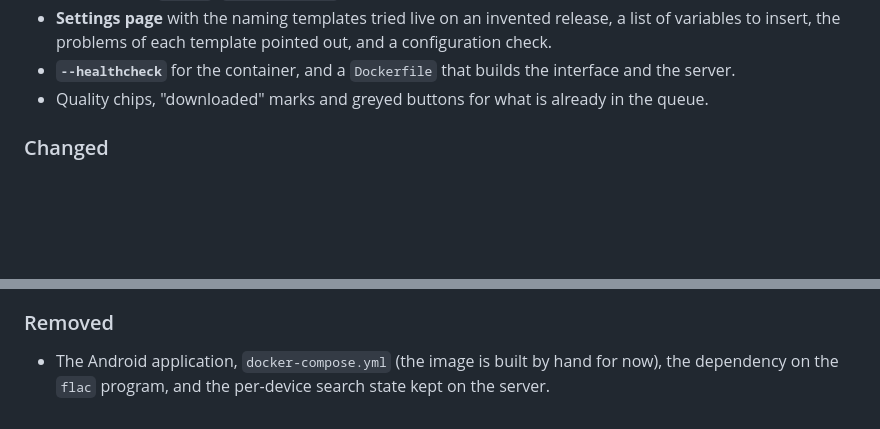
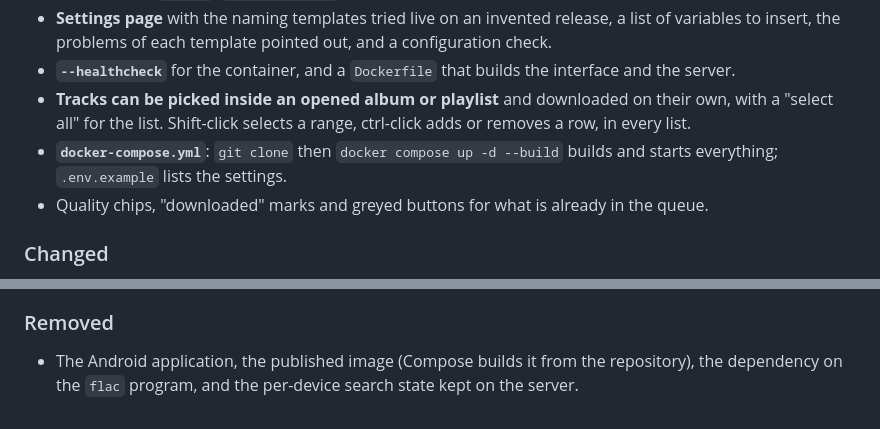
Before and after one commit to L-at-nnes/qobuzdlx.web, a Markdown page: CHANGELOG.md, 2 parts joined by grey strips. GitHub-like rendering; blank space fills up the shorter version.

Commit message:
docs: note track picking and docker compose in the changelog

```diff
--- a/CHANGELOG.md
+++ b/CHANGELOG.md
@@ -38,6 +38,10 @@ files are not read, so settings have to be entered again and the Qobuz account s
 - **Settings page** with the naming templates tried live on an invented release, a list of variables to
   insert, the problems of each template pointed out, and a configuration check.
 - **`--healthcheck`** for the container, and a `Dockerfile` that builds the interface and the server.
+- **Tracks can be picked inside an opened album or playlist** and downloaded on their own, with a
+  "select all" for the list. Shift-click selects a range, ctrl-click adds or removes a row, in every list.
+- **`docker-compose.yml`**: `git clone` then `docker compose up -d --build` builds and starts everything;
+  `.env.example` lists the settings.
 - Quality chips, "downloaded" marks and greyed buttons for what is already in the queue.
 
 ### Changed
@@ -69,5 +73,5 @@ files are not read, so settings have to be entered again and the Qobuz account s
 - Partial files live in a folder of their own and are removed after a failure, a cancel and at start-up.
 
 ### Removed
-- The Android application, `docker-compose.yml` (the image is built by hand for now), the dependency on
+- The Android application, the published image (Compose builds it from the repository), the dependency on
   the `flac` program, and the per-device search state kept on the server.
```
